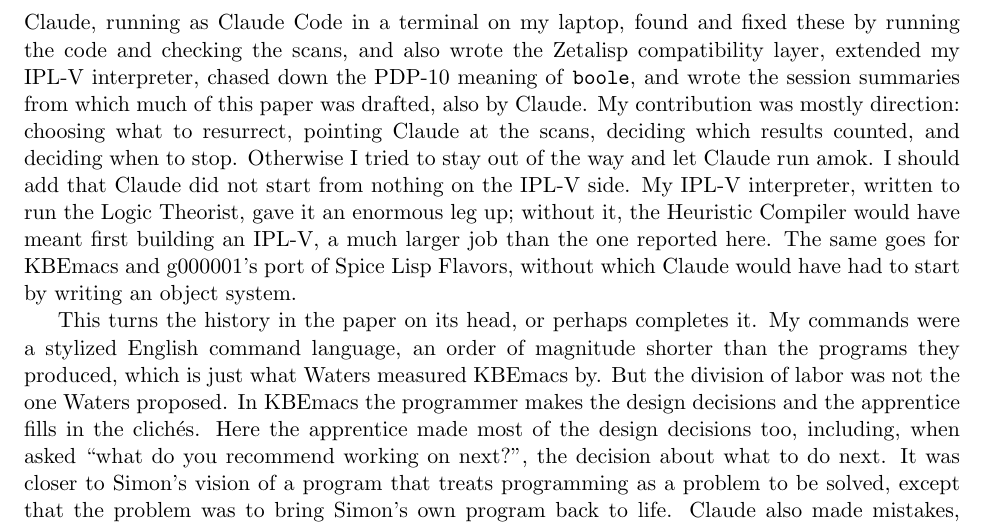
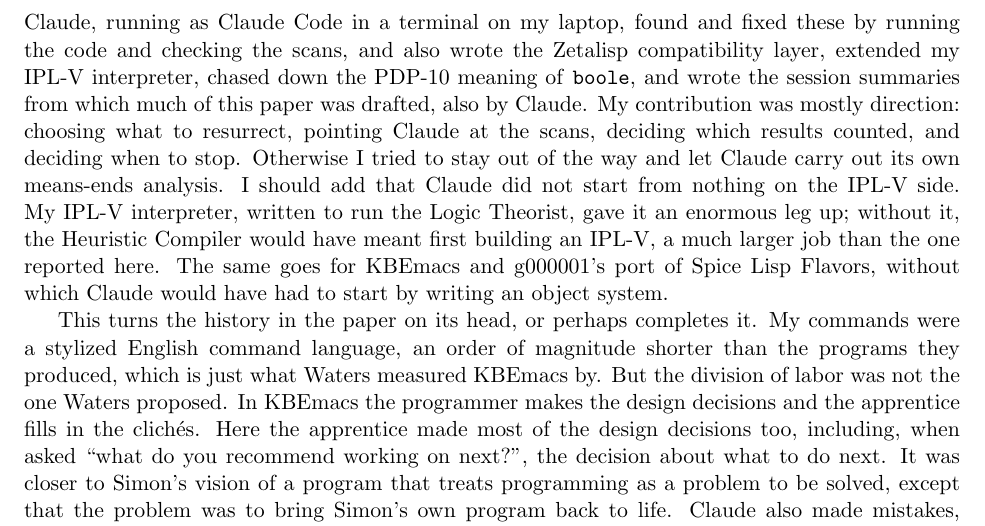
Before and after one commit to jeffshrager/kbemacs, a LaTeX paper (coderpaper/coderpaper.tex): part of page 14 of 17, cut so that both start at the same text. Compiled offline with pdfLaTeX.

Commit message:
coderpaper: means-ends analysis instead of 'run amok'
Co-Authored-By: Claude Opus 5.5 <noreply@anthropic.com>

```diff
--- a/coderpaper/coderpaper.tex
+++ b/coderpaper/coderpaper.tex
@@ -955,7 +955,8 @@
 which much of this paper was drafted, also by Claude. My contribution
 was mostly direction: choosing what to resurrect, pointing Claude at
 the scans, deciding which results counted, and deciding when to stop.
-Otherwise I tried to stay out of the way and let Claude run amok. I should add that Claude did not start from nothing on
+Otherwise I tried to stay out of the way and let Claude carry out its
+own means-ends analysis. I should add that Claude did not start from nothing on
 the IPL-V side. My IPL-V interpreter, written to run the Logic Theorist,
 gave it an enormous leg up; without it, the Heuristic Compiler would
 have meant first building an IPL-V, a much larger job than the one
```
Also changed, not shown: coderpaper/coderpaper.pdf.
